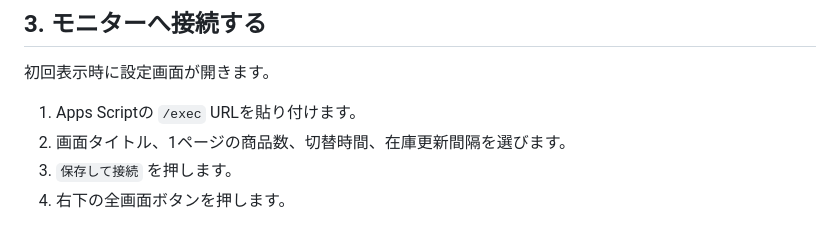
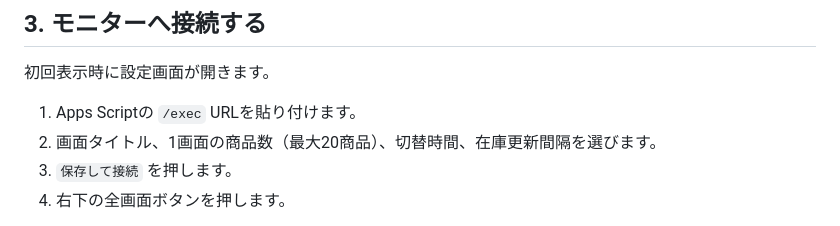
Before and after one commit to M0CH4771/tck-store-monitor, a Markdown page: README.md, the part around the change. Drawn GitHub-style.

Commit message:
Document 20-product monitor layout

```diff
--- a/README.md
+++ b/README.md
@@ -55,7 +55,7 @@ const MONITOR_SETTINGS = {
 初回表示時に設定画面が開きます。
 
 1. Apps Scriptの `/exec` URLを貼り付けます。
-2. 画面タイトル、1ページの商品数、切替時間、在庫更新間隔を選びます。
+2. 画面タイトル、1画面の商品数（最大20商品）、切替時間、在庫更新間隔を選びます。
 3. `保存して接続` を押します。
 4. 右下の全画面ボタンを押します。
 
```
